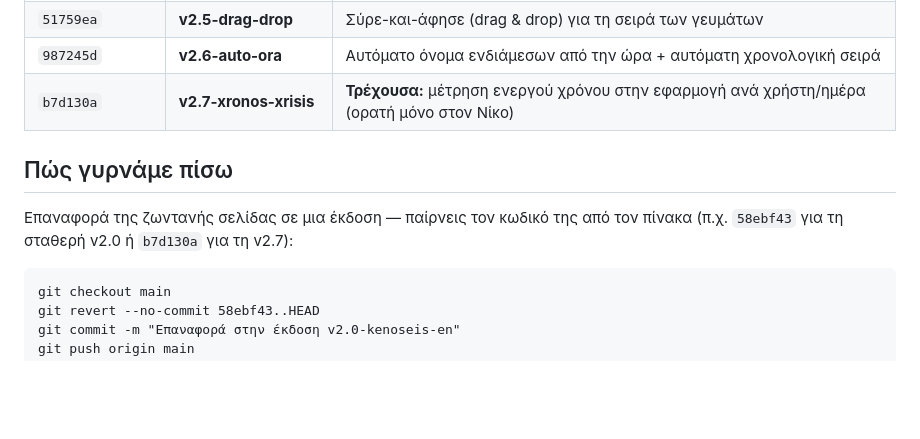
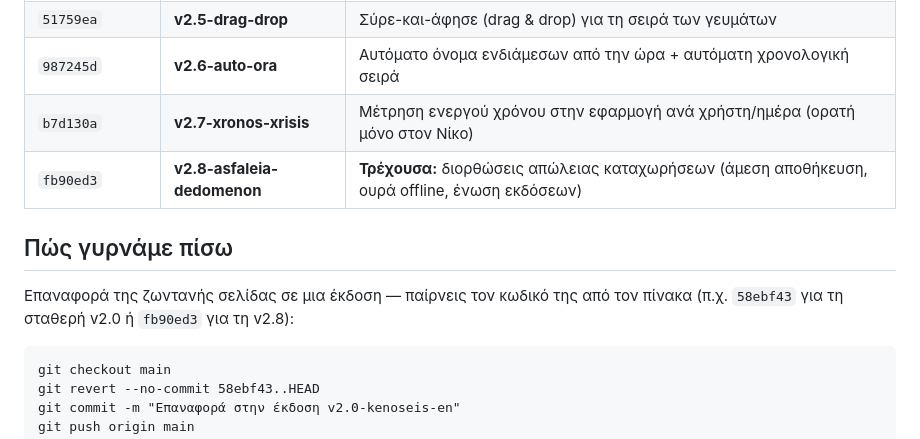
Before and after one commit to NikosSamaras/food-diary, a Markdown page: VERSIONS.md, the part around the change. Rendered like a GitHub page; blank space fills up the shorter version.

Commit message:
VERSIONS: add v2.8-asfaleia-dedomenon restore point
Co-Authored-By: Claude Fable 5.1 <noreply@anthropic.com>
Claude-Session: https://claude.ai/code/session_01MCpR2DLTe1jMhfNnJ6rQGL

```diff
--- a/VERSIONS.md
+++ b/VERSIONS.md
@@ -23,12 +23,13 @@
 | `477614b` | **v2.4-seira-gevmaton** | Μετακίνηση γευμάτων πάνω/κάτω (▲▼) ανά ημέρα |
 | `51759ea` | **v2.5-drag-drop** | Σύρε-και-άφησε (drag & drop) για τη σειρά των γευμάτων |
 | `987245d` | **v2.6-auto-ora** | Αυτόματο όνομα ενδιάμεσων από την ώρα + αυτόματη χρονολογική σειρά |
-| `b7d130a` | **v2.7-xronos-xrisis** | **Τρέχουσα:** μέτρηση ενεργού χρόνου στην εφαρμογή ανά χρήστη/ημέρα (ορατή μόνο στον Νίκο) |
+| `b7d130a` | **v2.7-xronos-xrisis** | Μέτρηση ενεργού χρόνου στην εφαρμογή ανά χρήστη/ημέρα (ορατή μόνο στον Νίκο) |
+| `fb90ed3` | **v2.8-asfaleia-dedomenon** | **Τρέχουσα:** διορθώσεις απώλειας καταχωρήσεων (άμεση αποθήκευση, ουρά offline, ένωση εκδόσεων) |
 
 ## Πώς γυρνάμε πίσω
 
 Επαναφορά της ζωντανής σελίδας σε μια έκδοση — παίρνεις τον κωδικό της
-από τον πίνακα (π.χ. `58ebf43` για τη σταθερή v2.0 ή `b7d130a` για τη v2.7):
+από τον πίνακα (π.χ. `58ebf43` για τη σταθερή v2.0 ή `fb90ed3` για τη v2.8):
 
     git checkout main
     git revert --no-commit 58ebf43..HEAD
```
